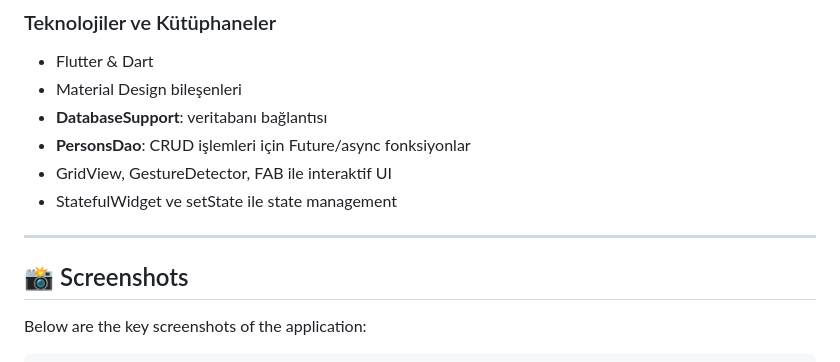
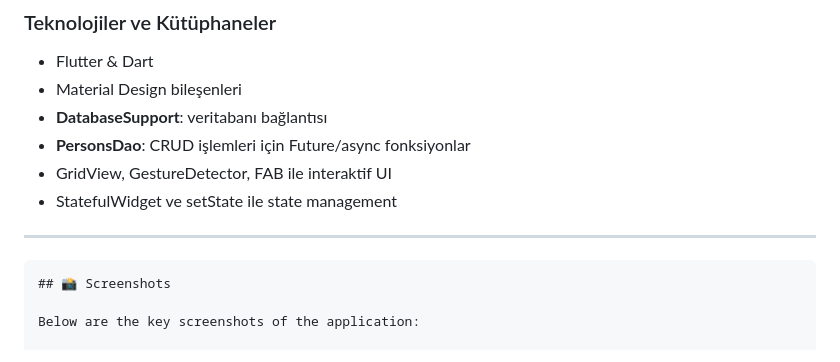
Before and after one commit to fevzibagriacik/Fisis, a Markdown page: README.md, the part around the change. GitHub-like rendering.

````diff
--- a/README.md
+++ b/README.md
@@ -155,11 +155,11 @@ Modern UI components, asynchronous data handling, and smooth navigation ensure a
 
 ---
 
+```markdown
 ## 📸 Screenshots
 
 Below are the key screenshots of the application:
 
-```markdown
 ![Login Page](assets/screenshots/login_page.jpg)
 ![Admin Page](assets/screenshots/admin_page.jpg)
 ![Admin Page](assets/screenshots/admin_page_2.jpg)
````
